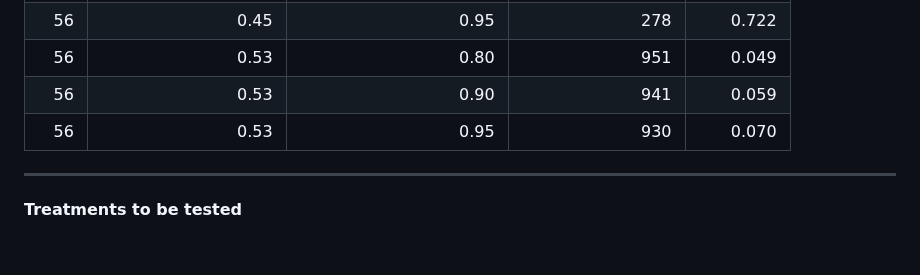
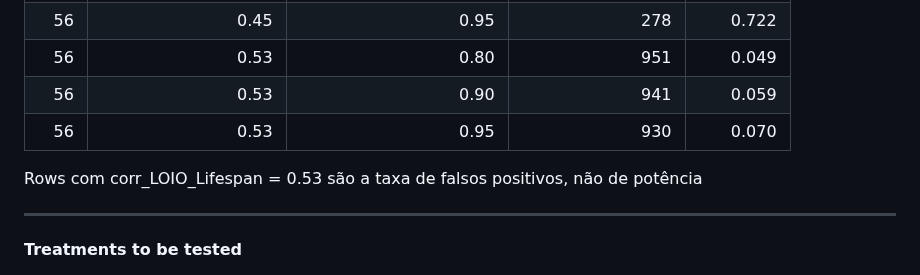
Before and after one commit to jorgeMFS/msc-joao-alves, a Markdown page: protocol/pre_registo.md, the part around one of its changes. GitHub-like rendering; blank space fills up the shorter version.

```diff
--- a/protocol/pre_registo.md
+++ b/protocol/pre_registo.md
@@ -67,6 +67,8 @@ Dimorfismo sexual com canagliflozina. Substituição ao nível do ensaio (Buyse
 | 56 | 0.53 | 0.80 | 951 | 0.049 |
 | 56 | 0.53 | 0.90 | 941 | 0.059 |
 | 56 | 0.53 | 0.95 | 930 | 0.070 |
+
+Rows com corr_LOIO_Lifespan = 0.53 são a taxa de falsos positivos, não de potência
 
 ---
 
```
Also changed, not shown: other parts of protocol/pre_registo.md (+4 -4 lines).
